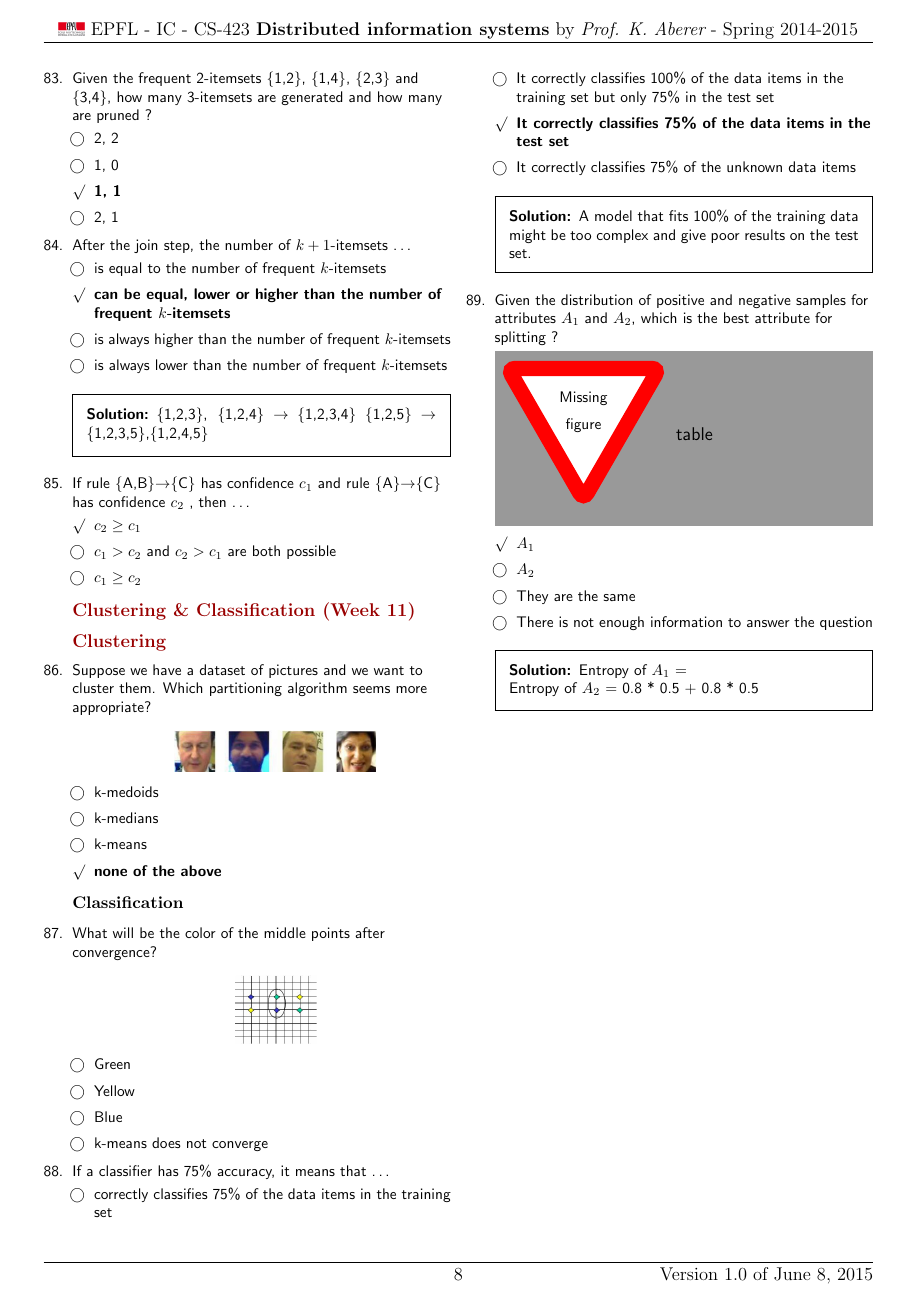
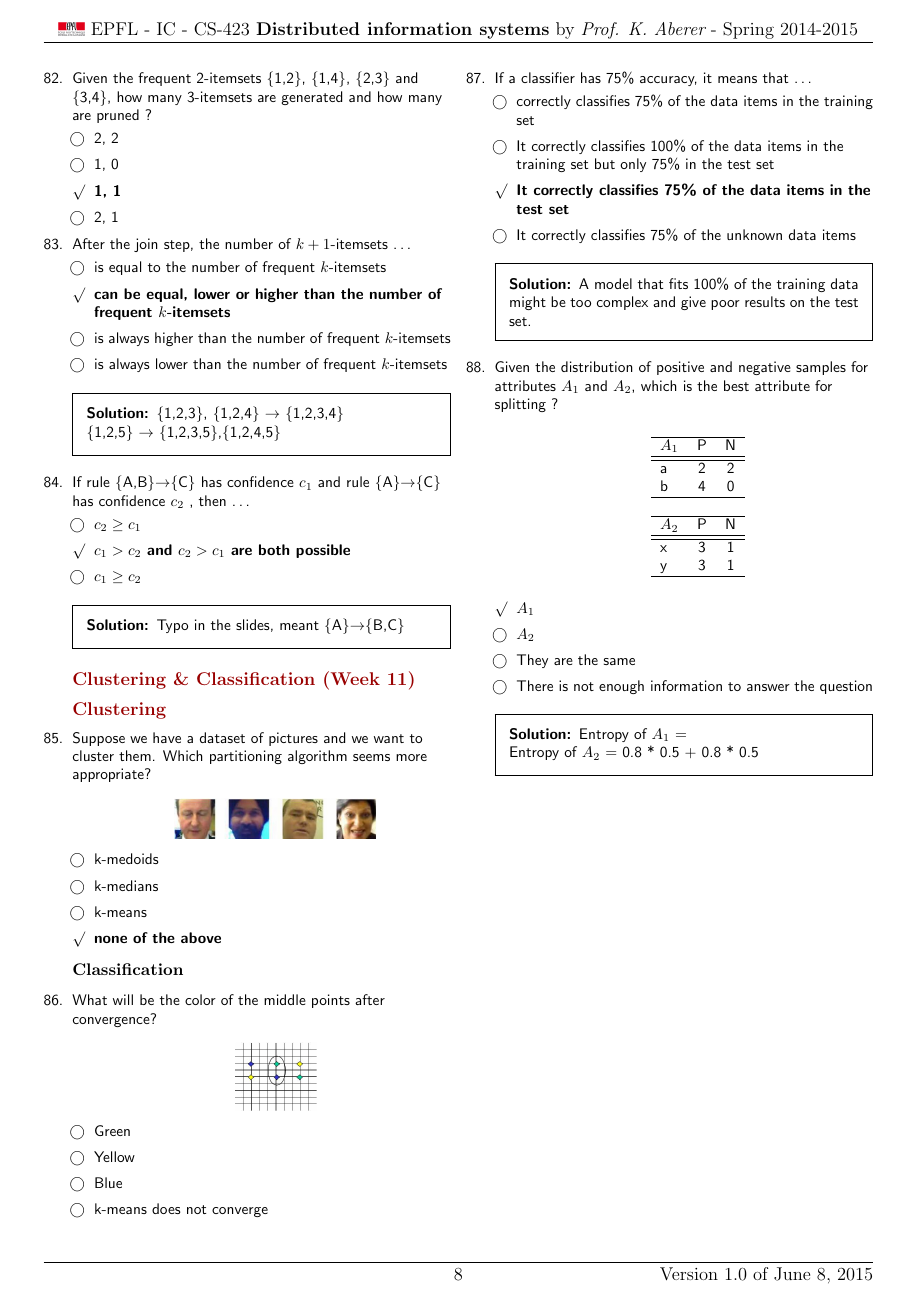
Before and after one commit to mbourqui/dis15, a LaTeX problem sheet (quizzes/quizzes.tex): page 8 of 9. Compiled offline with pdfLaTeX.

Commit message:
Updates weeks 10 and 11 Adds figures and tables

```diff
--- a/quizzes/quizzes.tex
+++ b/quizzes/quizzes.tex
@@ -9,6 +9,7 @@
 \usepackage{xfrac}
 \usepackage{hyperref}
 \usepackage{subfig}
+\usepackage{tabu}
 
 % Style
 \input{style.tex}
@@ -954,17 +968,29 @@ This task is an example of~:
 \choice is always lower than the number of frequent $k$-itemsets
 \end{checkboxes}
 \begin{solution}
-\{1,2,3\}, \{1,2,4\} $\rightarrow$ \{1,2,3,4\}
+\{1,2,3\}, \{1,2,4\} $\rightarrow$ \{1,2,3,4\}\\
 \{1,2,5\} $\rightarrow$ \{1,2,3,5\},\{1,2,4,5\}
 \end{solution}
 
 % 46 1
 \question If rule \{A,B\}$\rightarrow$\{C\} has confidence $c_1$ and rule \{A\}$\rightarrow$\{C\} has confidence $c_2$ , then \ldots
 \begin{checkboxes}
-\CorrectChoice $c_2 \geq c_1$
-\choice $c_1 > c_2$ and $c_2 > c_1$ are both possible
+\choice $c_2 \geq c_1$
+\CorrectChoice $c_1 > c_2$ and $c_2 > c_1$ are both possible
 \choice $c_1 \geq c_2$
 \end{checkboxes}
+\begin{solution}
+Typo in the slides, meant \{A\}$\rightarrow$\{B,C\}
+% Ex fromn Roger Vion
+%1. transactions : {A}, {A, B}, {A, B, C}
+%=> c1 = 1/2 > c2 = 1/3
+%
+%2. transactions : {A}, {A, B}, {A, C}, {A, B, C}
+%=> c1 = 1/2 = c2
+%
+%3. transactions : {A, B}, {A, C}, {A, B, C}
+%=> c1 = 1/2 < c2 = 2/3
+\end{solution}
 
 
 \subsection{Clustering \& Classification (Week 11)}
@@ -1008,7 +1034,26 @@ A model that fits 100\% of the training data might be too complex and give poor
 
 % 38 1
 \question Given the distribution of positive and negative samples for attributes $A_1$ and $A_2$, which is the best attribute for splitting~?
-\missingfigure{table}
+\begin{coltab}
+\centering
+\begin{tabular}{l c c}
+\hline
+$A_1$ & P & N\\
+\hline
+\hline
+a & 2 & 2\\
+b & 4 & 0\\
+\hline
+\\
+\hline
+$A_2$ & P & N\\
+\hline
+\hline
+x & 3 & 1\\
+y & 3 & 1\\
+\hline
+\end{tabular}
+\end{coltab}
 \begin{checkboxes}
 \CorrectChoice $A_1$
 \choice $A_2$
```
Also changed, not shown: quizzes/figures/w2_s16.jpg (added), quizzes/quizzes.tex (41 more changed lines).
